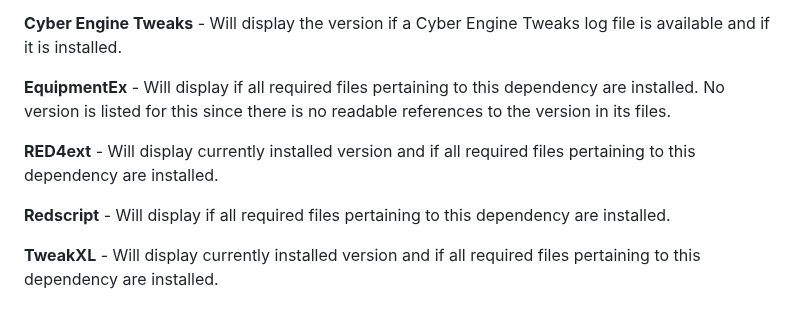
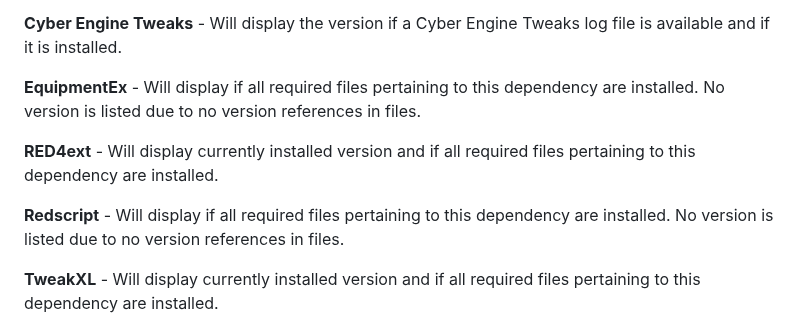
Before and after one commit to Sammmy1036/Cyberpunk-2077-Mod-List-Tool, a Markdown page: README.md, the part around the change. Rendered like a GitHub page.

```diff
--- a/README.md
+++ b/README.md
@@ -54,11 +54,11 @@ Selecting Core Mods Status button will open a window with the status of the belo
 
 **Cyber Engine Tweaks** - Will display the version if a Cyber Engine Tweaks log file is available and if it is installed.
 
-**EquipmentEx** - Will display if all required files pertaining to this dependency are installed. No version is listed for this since there is no readable references to the version in its files.
+**EquipmentEx** - Will display if all required files pertaining to this dependency are installed. No version is listed due to no version references in files.
 
 **RED4ext** - Will display currently installed version and if all required files pertaining to this dependency are installed.
 
-**Redscript** - Will display if all required files pertaining to this dependency are installed.
+**Redscript** - Will display if all required files pertaining to this dependency are installed. No version is listed due to no version references in files.
 
 **TweakXL** - Will display currently installed version and if all required files pertaining to this dependency are installed.
 
```
